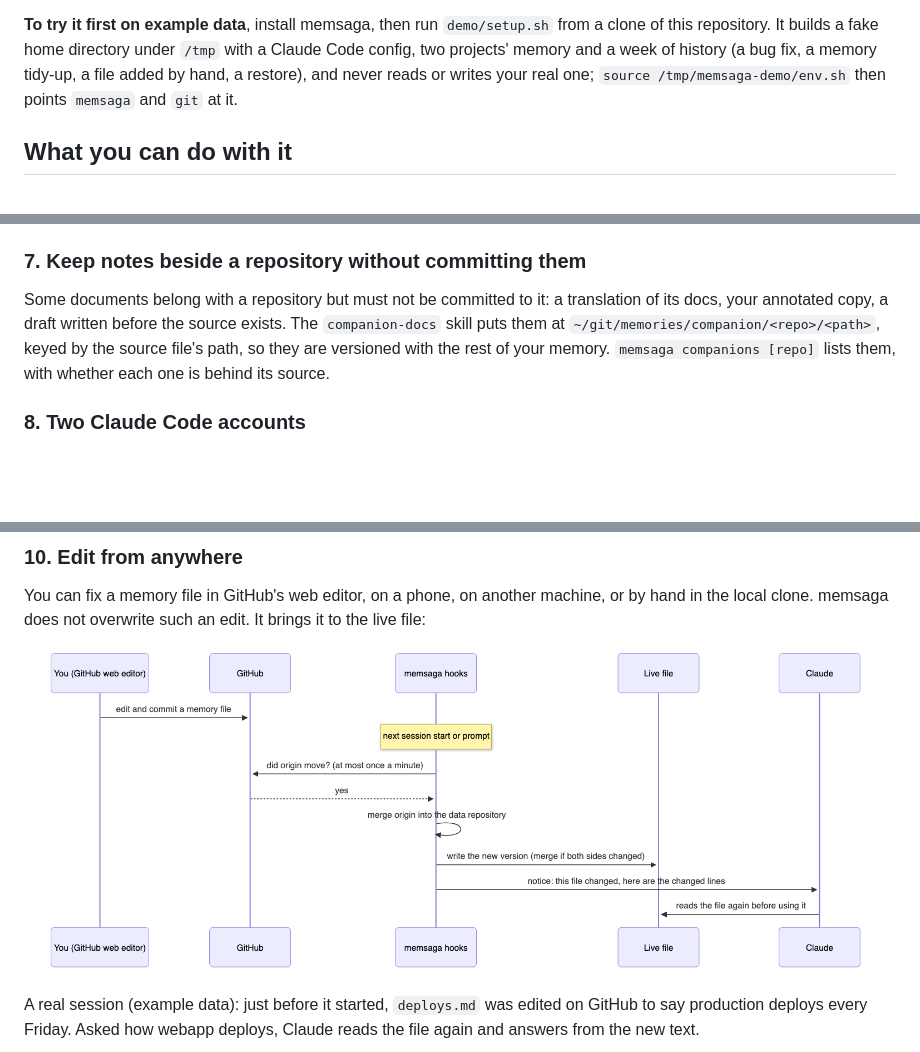
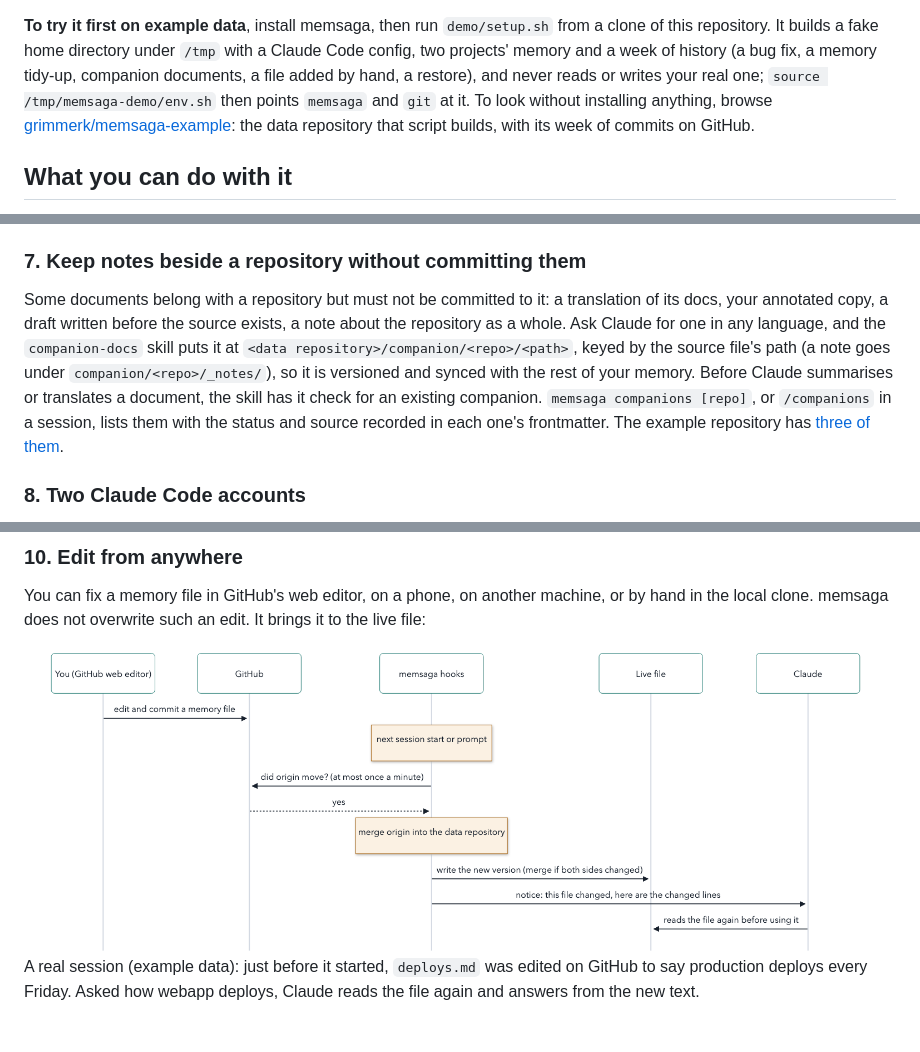
Before and after one commit to grimmerk/memsaga, a Markdown page: README.md, 3 parts joined by grey strips. Drawn GitHub-style; pictures changed too: docs/assets/sync-sequence-light.png; blank space fills up the shorter version.

Commit message:
Landing page, companion example, diagram in brand colours
- docs/index.html: the landing page for GitHub Pages (served from
  docs/, Jekyll off via docs/.nojekyll), with share-card metadata.
  It explains the use cases in plain words; implementation detail
  stays in the README and docs/.
- demo/setup.sh: webapp is now a git repository, and three sessions
  write companion documents (a translation, a note, a draft with no
  source yet), so the example repository shows companion/ too.
  demo.gif and demo.mp4 are re-recorded with the longer history.
- README: link to the example repository; use case 7 describes what
  `memsaga companions` really prints (frontmatter status and source;
  it never compared a companion with its source).
- The sync sequence diagram uses the hero's palette, a note instead
  of a self-message for the merge, and no repeated actor boxes.

Co-Authored-By: Claude Opus 5.5 (1M context) <noreply@anthropic.com>

```diff
--- a/README.md
+++ b/README.md
@@ -108,8 +108,11 @@ name. For `~/git/client` and every project below it:
 **To try it first on example data**, install memsaga, then run
 `demo/setup.sh` from a clone of this repository. It builds a fake home directory under `/tmp` with a Claude Code
 config, two projects' memory and a week of history (a bug fix, a memory
-tidy-up, a file added by hand, a restore), and never reads or writes your real
+tidy-up, companion documents, a file added by hand, a restore), and never reads or writes your real
 one; `source /tmp/memsaga-demo/env.sh` then points `memsaga` and `git` at it.
+To look without installing anything, browse
+[grimmerk/memsaga-example](https://github.com/grimmerk/memsaga-example): the
+data repository that script builds, with its week of commits on GitHub.
 
 ## What you can do with it
 
@@ -249,10 +252,15 @@ web editor. An edit to a mirrored file made in the repository, say to
 
 Some documents belong with a repository but must not be committed to it: a
 translation of its docs, your annotated copy, a draft written before the source
-exists. The `companion-docs` skill puts them at
-`~/git/memories/companion/<repo>/<path>`, keyed by the source file's path, so
-they are versioned with the rest of your memory. `memsaga companions [repo]`
-lists them, with whether each one is behind its source.
+exists, a note about the repository as a whole. Ask Claude for one in any
+language, and the `companion-docs` skill puts it at
+`<data repository>/companion/<repo>/<path>`, keyed by the source file's path
+(a note goes under `companion/<repo>/_notes/`), so it is versioned and synced
+with the rest of your memory. Before Claude summarises or translates a
+document, the skill has it check for an existing companion. `memsaga companions
+[repo]`, or `/companions` in a session, lists them with the status and source
+recorded in each one's frontmatter. The example repository has
+[three of them](https://github.com/grimmerk/memsaga-example/tree/main/companion/webapp).
 
 ### 8. Two Claude Code accounts
 
```
Also changed, not shown: docs/assets/demo.gif, docs/assets/sync-sequence-dark.png, 9 other files.
